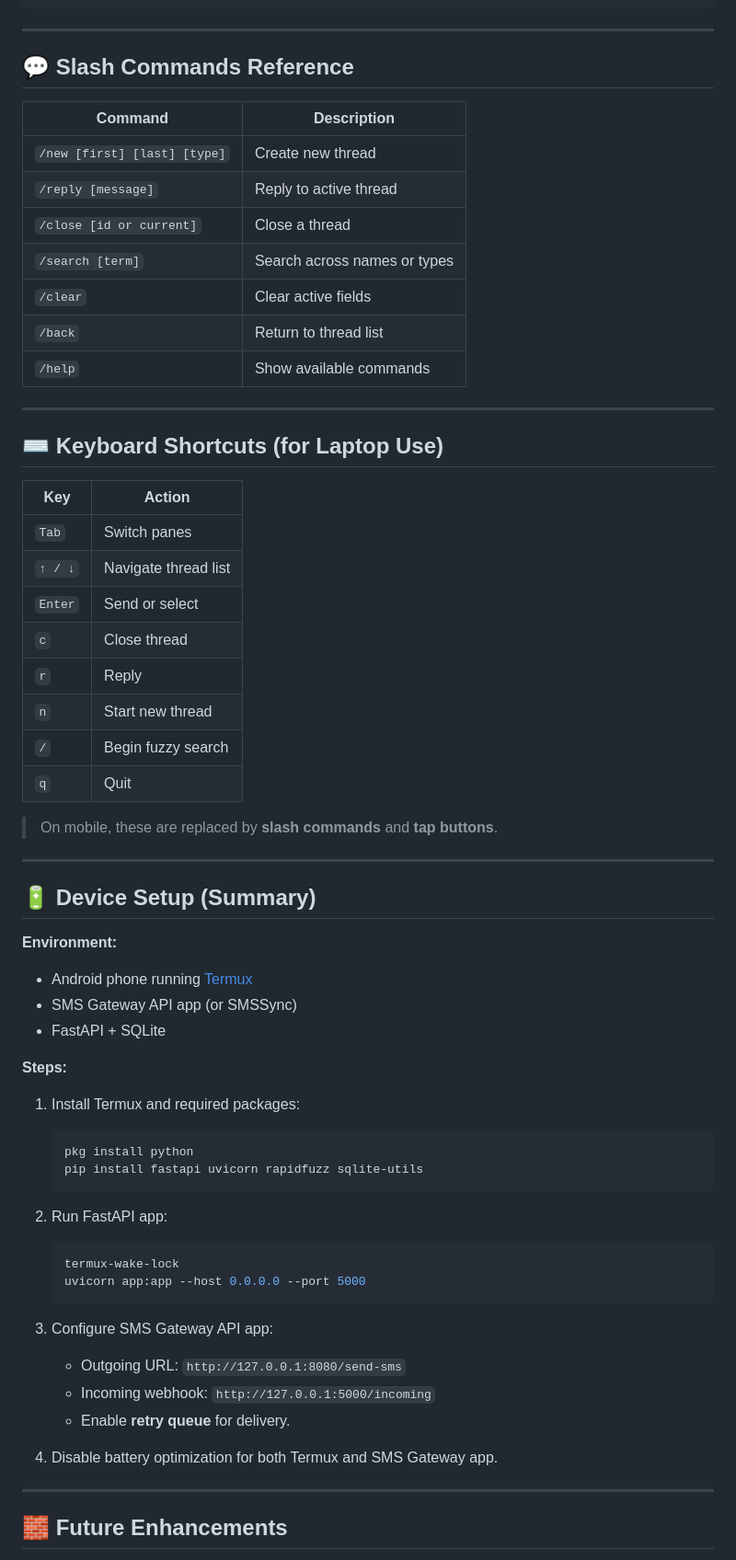
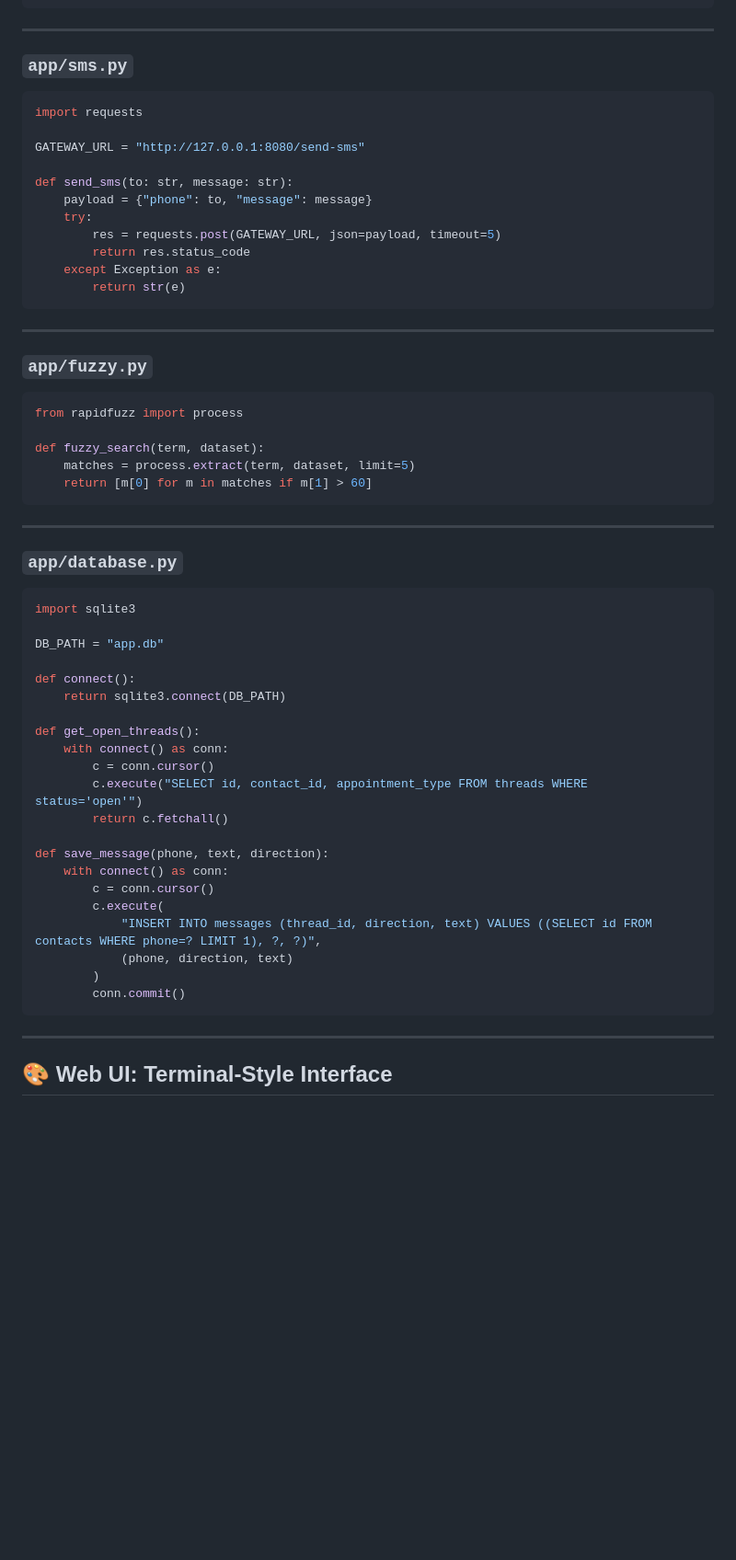
Before and after one commit to ntc490/mls2, a Markdown page: README.md, the part around the change printed below. Shown: that part at 92% size. GitHub-like rendering; blank space fills up the shorter version.

````diff
--- a/README.md
+++ b/README.md
@@ -153,67 +138,63 @@ Select: 1
 
 ---
 
-## 💬 Slash Commands Reference
+### `app/sms.py`
 
-| Command                      | Description                  |
-| ---------------------------- | ---------------------------- |
-| `/new [first] [last] [type]` | Create new thread            |
-| `/reply [message]`           | Reply to active thread       |
-| `/close [id or current]`     | Close a thread               |
-| `/search [term]`             | Search across names or types |
-| `/clear`                     | Clear active fields          |
-| `/back`                      | Return to thread list        |
-| `/help`                      | Show available commands      |
+```python
+import requests
+
+GATEWAY_URL = "http://127.0.0.1:8080/send-sms"
+
+def send_sms(to: str, message: str):
+    payload = {"phone": to, "message": message}
+    try:
+        res = requests.post(GATEWAY_URL, json=payload, timeout=5)
+        return res.status_code
+    except Exception as e:
+        return str(e)
+```
 
 ---
 
-## ⌨️ Keyboard Shortcuts (for Laptop Use)
+### `app/fuzzy.py`
 
-| Key     | Action               |
-| ------- | -------------------- |
-| `Tab`   | Switch panes         |
-| `↑ / ↓` | Navigate thread list |
-| `Enter` | Send or select       |
-| `c`     | Close thread         |
-| `r`     | Reply                |
-| `n`     | Start new thread     |
-| `/`     | Begin fuzzy search   |
-| `q`     | Quit                 |
+```python
+from rapidfuzz import process
 
-> On mobile, these are replaced by **slash commands** and **tap buttons**.
+def fuzzy_search(term, dataset):
+    matches = process.extract(term, dataset, limit=5)
+    return [m[0] for m in matches if m[1] > 60]
+```
 
 ---
 
-## 🔋 Device Setup (Summary)
+### `app/database.py`
 
-**Environment:**
+```python
+import sqlite3
 
-* Android phone running [Termux](https://termux.dev/en/)
-* SMS Gateway API app (or SMSSync)
-* FastAPI + SQLite
+DB_PATH = "app.db"
 
-**Steps:**
+def connect():
+    return sqlite3.connect(DB_PATH)
 
-1. Install Termux and required packages:
+def get_open_threads():
+    with connect() as conn:
+        c = conn.cursor()
+        c.execute("SELECT id, contact_id, appointment_type FROM threads WHERE status='open'")
+        return c.fetchall()
 
-   ```bash
-   pkg install python
-   pip install fastapi uvicorn rapidfuzz sqlite-utils
-   ```
-2. Run FastAPI app:
-
-   ```bash
-   termux-wake-lock
-   uvicorn app:app --host 0.0.0.0 --port 5000
-   ```
-3. Configure SMS Gateway API app:
-
-   * Outgoing URL: `http://127.0.0.1:8080/send-sms`
-   * Incoming webhook: `http://127.0.0.1:5000/incoming`
-   * Enable **retry queue** for delivery.
-4. Disable battery optimization for both Termux and SMS Gateway app.
+def save_message(phone, text, direction):
+    with connect() as conn:
+        c = conn.cursor()
+        c.execute(
+            "INSERT INTO messages (thread_id, direction, text) VALUES ((SELECT id FROM contacts WHERE phone=? LIMIT 1), ?, ?)",
+            (phone, direction, text)
+        )
+        conn.commit()
+```
 
 ---
 
-## 🧱 Future Enhancements
+## 🎨 Web UI: Terminal-Style Interface
 
````
Also changed, not shown: other parts of README.md (+252 -132 lines).
